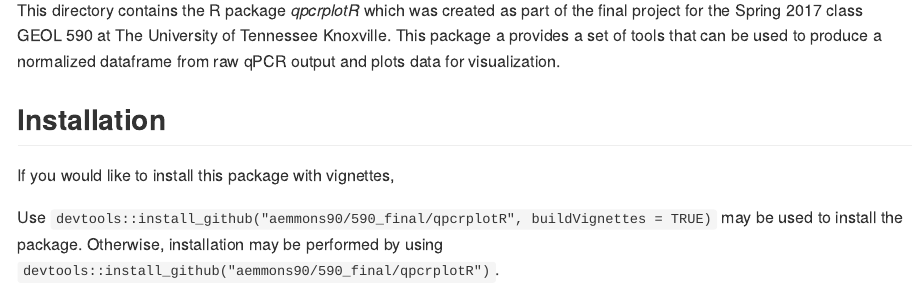
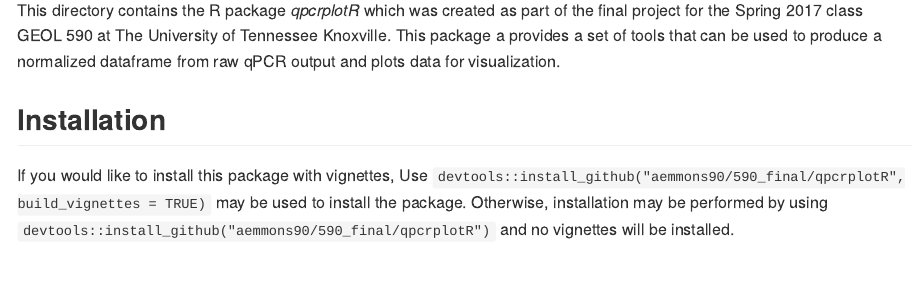
Before and after one commit to aemmons90/590_final, an R Markdown document (qpcrplotR/README.Rmd): the page in a window 1100 px wide, from 90 px down. The pictures show the output file qpcrplotR/README.md that the author committed with the source, drawn offline in the style of GitHub.

Commit message:
Updated README

```diff
--- a/qpcrplotR/README.Rmd
+++ b/qpcrplotR/README.Rmd
@@ -9,6 +9,4 @@ This directory contains the R package *qpcrplotR* which was created as part of t
 
 ## Installation
 
-If you would like to install this package with vignettes,
-
-Use `devtools::install_github("aemmons90/590_final/qpcrplotR", buildVignettes = TRUE)` may be used to install the package. Otherwise, installation may be performed by using `devtools::install_github("aemmons90/590_final/qpcrplotR")`.
+If you would like to install this package with vignettes, Use `devtools::install_github("aemmons90/590_final/qpcrplotR", build_vignettes = TRUE)` may be used to install the package. Otherwise, installation may be performed by using `devtools::install_github("aemmons90/590_final/qpcrplotR")` and no vignettes will be installed.
```
Also changed, not shown: qpcrplotR/README.md.
